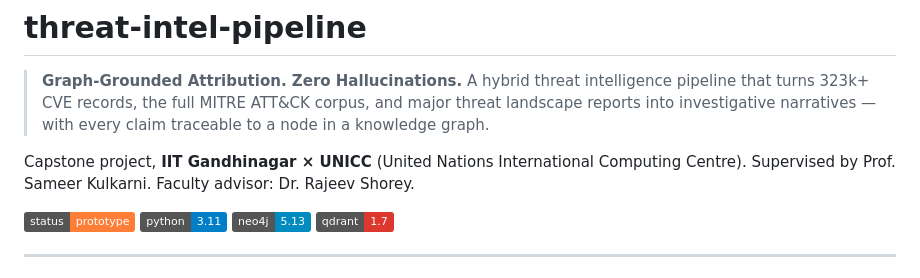
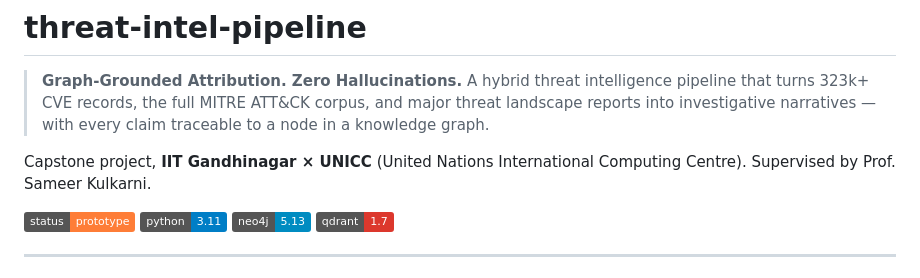
Before and after one commit to pandasuwu/threat-intel-pipeline-old-, a Markdown page: README.md, the part around the change. Drawn GitHub-style; badges without logos.

Commit message:
Update README to remove faculty advisor details
Removed faculty advisor information from README.

```diff
--- a/README.md
+++ b/README.md
@@ -6,8 +6,7 @@
 > narratives — with every claim traceable to a node in a knowledge graph.
 
 Capstone project, **IIT Gandhinagar × UNICC** (United Nations International
-Computing Centre). Supervised by Prof. Sameer Kulkarni. Faculty advisor:
-Dr. Rajeev Shorey.
+Computing Centre). Supervised by Prof. Sameer Kulkarni.
 
 ![status](https://img.shields.io/badge/status-prototype-orange)
 ![python](https://img.shields.io/badge/python-3.11-blue)
```
